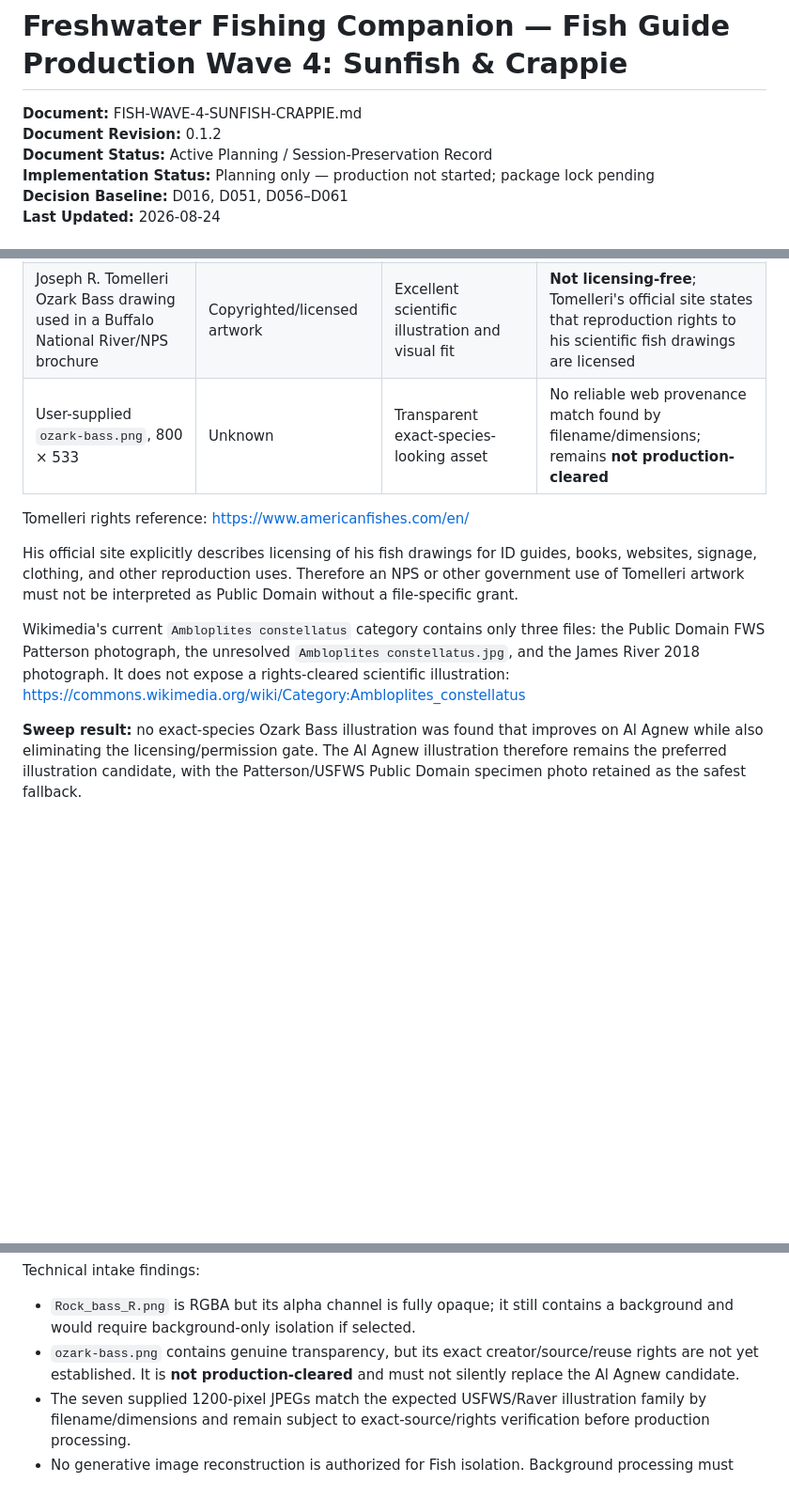
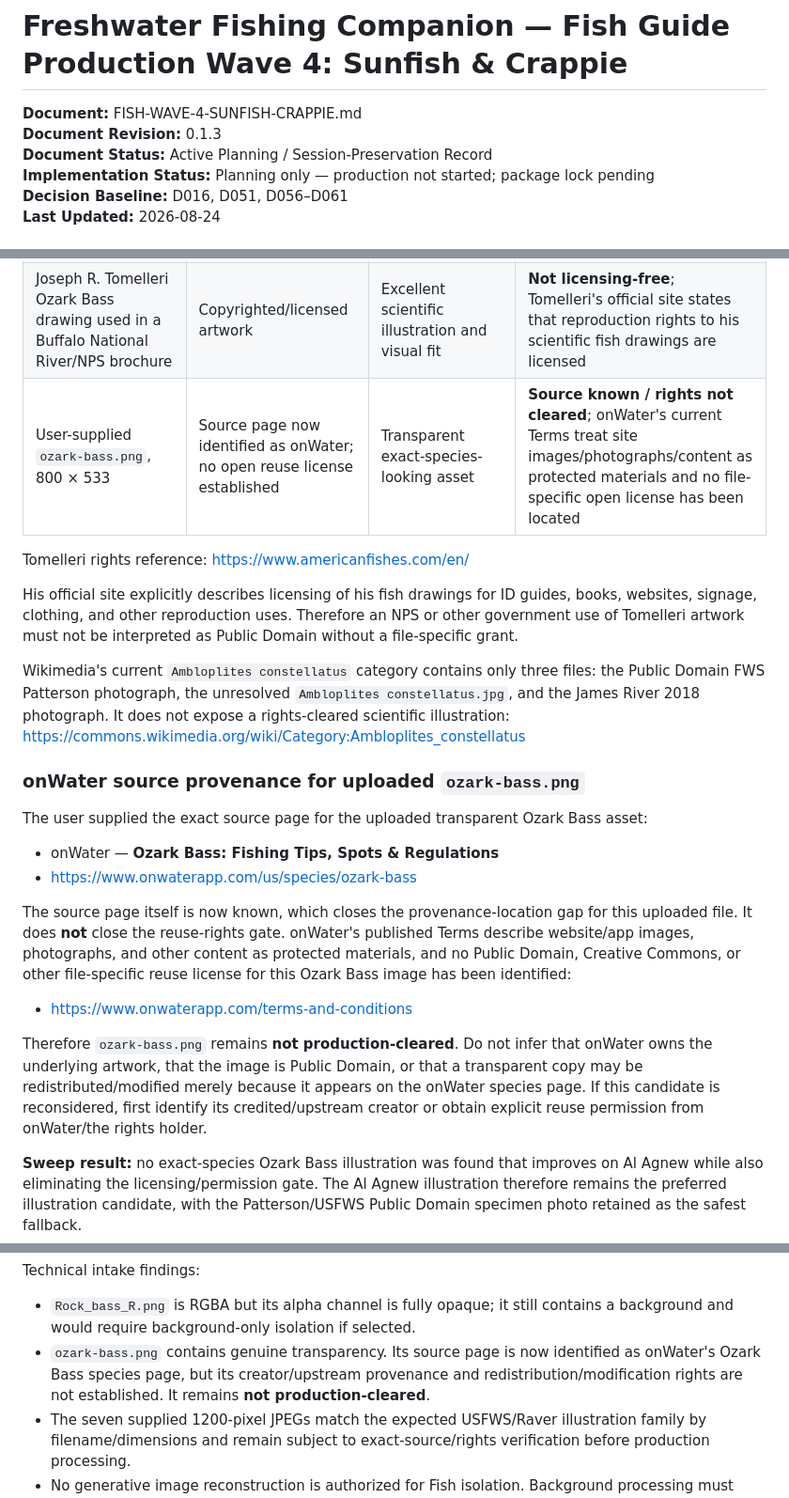
Before and after one commit to josjau/freshwater-fishing-companion, a Markdown page: docs/workstreams/FISH-WAVE-4-SUNFISH-CRAPPIE.md, 3 parts joined by grey strips. Shown at 94% size. GitHub-like rendering; blank space fills up the shorter version.

Commit message:
Record onWater Ozark Bass source provenance

```diff
--- a/docs/workstreams/FISH-WAVE-4-SUNFISH-CRAPPIE.md
+++ b/docs/workstreams/FISH-WAVE-4-SUNFISH-CRAPPIE.md
@@ -1,7 +1,7 @@
 # Freshwater Fishing Companion — Fish Guide Production Wave 4: Sunfish & Crappie
 
 **Document:** FISH-WAVE-4-SUNFISH-CRAPPIE.md
-**Document Revision:** 0.1.2
+**Document Revision:** 0.1.3
 **Document Status:** Active Planning / Session-Preservation Record
 **Implementation Status:** Planning only — production not started; package lock pending
 **Decision Baseline:** D016, D051, D056–D061
@@ -187,7 +187,7 @@ The uploaded Raver Rock Bass candidate remains preferred visually if its exact s
 | Jeremy V. Jordan Ozark Bass photo | CC BY-ND 4.0 | Exact-species photograph | Reject for FCC processing because NoDerivatives conflicts with background isolation/crop/derivative asset workflow |
 | `Ambloplites constellatus.jpg`, Wikimedia Commons/Buffalo National River category, 2048 × 1354 | Exact file-page license could not be retrieved during this sweep | Appears in a National Park Service-related Commons category | **Not cleared**; category membership/government context is not sufficient rights evidence |
 | Joseph R. Tomelleri Ozark Bass drawing used in a Buffalo National River/NPS brochure | Copyrighted/licensed artwork | Excellent scientific illustration and visual fit | **Not licensing-free**; Tomelleri's official site states that reproduction rights to his scientific fish drawings are licensed |
-| User-supplied `ozark-bass.png`, 800 × 533 | Unknown | Transparent exact-species-looking asset | No reliable web provenance match found by filename/dimensions; remains **not production-cleared** |
+| User-supplied `ozark-bass.png`, 800 × 533 | Source page now identified as onWater; no open reuse license established | Transparent exact-species-looking asset | **Source known / rights not cleared**; onWater's current Terms treat site images/photographs/content as protected materials and no file-specific open license has been located |
 
 Tomelleri rights reference:
 https://www.americanfishes.com/en/
@@ -197,6 +197,19 @@ His official site explicitly describes licensing of his fish drawings for ID gui
 Wikimedia's current `Ambloplites constellatus` category contains only three files: the Public Domain FWS Patterson photograph, the unresolved `Ambloplites constellatus.jpg`, and the James River 2018 photograph. It does not expose a rights-cleared scientific illustration:
 https://commons.wikimedia.org/wiki/Category:Ambloplites_constellatus
 
+### onWater source provenance for uploaded `ozark-bass.png`
+
+The user supplied the exact source page for the uploaded transparent Ozark Bass asset:
+
+- onWater — **Ozark Bass: Fishing Tips, Spots & Regulations**
+- https://www.onwaterapp.com/us/species/ozark-bass
+
+The source page itself is now known, which closes the provenance-location gap for this uploaded file. It does **not** close the reuse-rights gate. onWater's published Terms describe website/app images, photographs, and other content as protected materials, and no Public Domain, Creative Commons, or other file-specific reuse license for this Ozark Bass image has been identified:
+
+- https://www.onwaterapp.com/terms-and-conditions
+
+Therefore `ozark-bass.png` remains **not production-cleared**. Do not infer that onWater owns the underlying artwork, that the image is Public Domain, or that a transparent copy may be redistributed/modified merely because it appears on the onWater species page. If this candidate is reconsidered, first identify its credited/upstream creator or obtain explicit reuse permission from onWater/the rights holder.
+
 **Sweep result:** no exact-species Ozark Bass illustration was found that improves on Al Agnew while also eliminating the licensing/permission gate. The Al Agnew illustration therefore remains the preferred illustration candidate, with the Patterson/USFWS Public Domain specimen photo retained as the safest fallback.
 
 # Current Media Status
@@ -230,7 +244,7 @@ The user supplied eleven local image files for Wave 4 media review. Originals ar
 Technical intake findings:
 
 - `Rock_bass_R.png` is RGBA but its alpha channel is fully opaque; it still contains a background and would require background-only isolation if selected.
-- `ozark-bass.png` contains genuine transparency, but its exact creator/source/reuse rights are not yet established. It is **not production-cleared** and must not silently replace the Al Agnew candidate.
+- `ozark-bass.png` contains genuine transparency. Its source page is now identified as onWater's Ozark Bass species page, but its creator/upstream provenance and redistribution/modification rights are not established. It remains **not production-cleared**.
 - The seven supplied 1200-pixel JPEGs match the expected USFWS/Raver illustration family by filename/dimensions and remain subject to exact-source/rights verification before production processing.
 - No generative image reconstruction is authorized for Fish isolation. Background processing must preserve source anatomy, proportions, markings, fin rays, extremities, and visible source color.
 
```
Also changed, not shown: other parts of docs/workstreams/FISH-WAVE-4-SUNFISH-CRAPPIE.md (+2 -1 lines).
